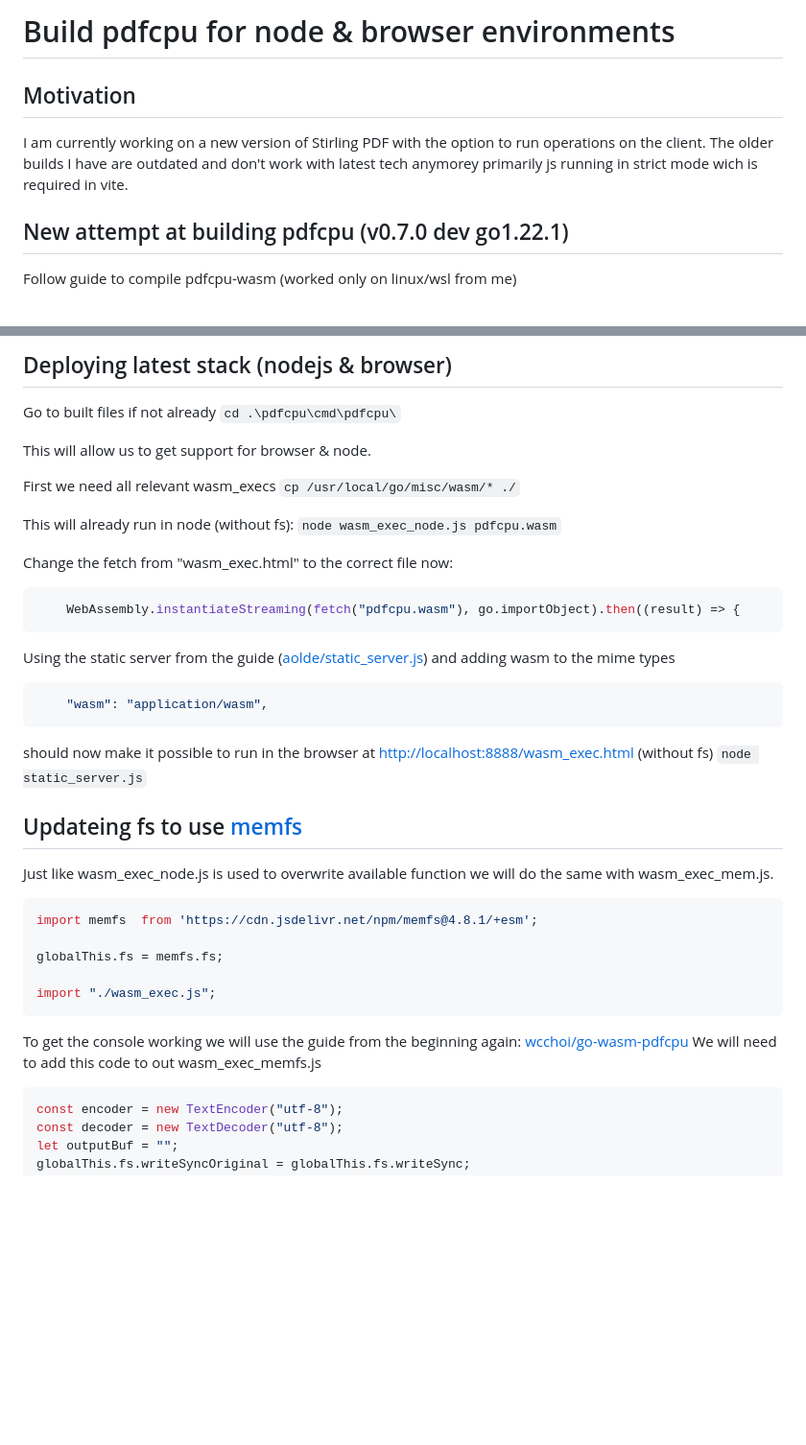
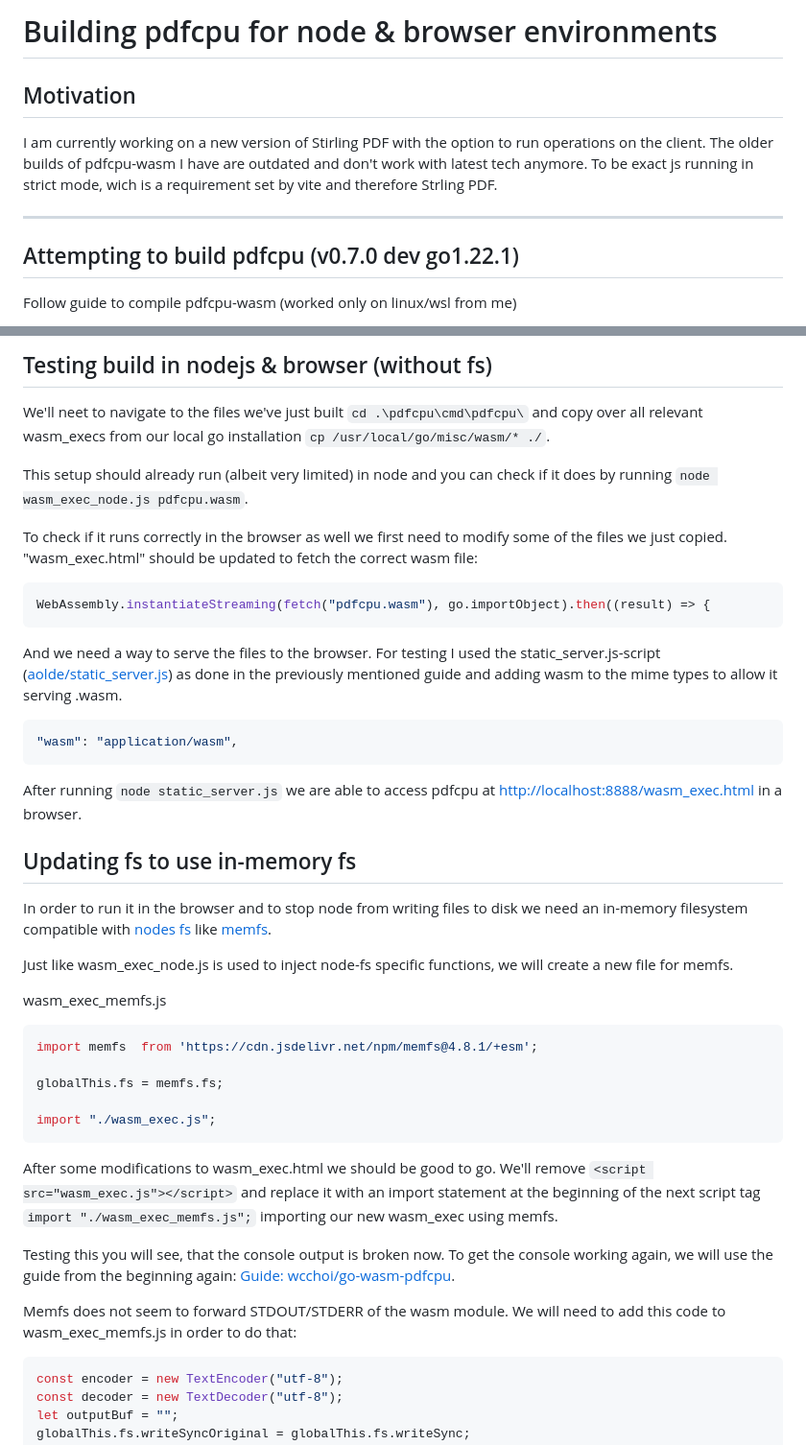
Before and after one commit to LaserKaspar/go-wasm-pdfcpu, a Markdown page: README.md, 2 parts joined by grey strips. Shown at 96% size. Drawn GitHub-style; blank space fills up the shorter version.

````diff
--- a/README.md
+++ b/README.md
@@ -1,10 +1,12 @@
-# Build pdfcpu for node & browser environments
+# Building pdfcpu for node & browser environments
 
 ## Motivation
 
-I am currently working on a new version of Stirling PDF with the option to run operations on the client. The older builds I have are outdated and don't work with latest tech anymorey primarily js running in strict mode wich is required in vite.
+I am currently working on a new version of Stirling PDF with the option to run operations on the client. The older builds of pdfcpu-wasm I have are outdated and don't work with latest tech anymore. To be exact js running in strict mode, wich is a requirement set by vite and therefore Strling PDF.
 
-## New attempt at building pdfcpu (v0.7.0 dev go1.22.1)
+---
+
+## Attempting to build pdfcpu (v0.7.0 dev go1.22.1)
 
 Follow guide to compile pdfcpu-wasm (worked only on linux/wsl from me)
 
@@ -12,33 +14,31 @@ Follow guide to compile pdfcpu-wasm (worked only on linux/wsl from me)
 
-## Deploying latest stack (nodejs & browser)
+## Testing build in nodejs & browser (without fs)
 
-Go to built files if not already
-`cd .\pdfcpu\cmd\pdfcpu\`
+We'll neet to navigate to the files we've just built `cd .\pdfcpu\cmd\pdfcpu\` and copy over all relevant wasm_execs from our local go installation `cp /usr/local/go/misc/wasm/* ./`.
 
-This will allow us to get support for browser & node.
+This setup should already run (albeit very limited) in node and you can check if it does by running `node wasm_exec_node.js pdfcpu.wasm`.
 
-First we need all relevant wasm_execs
-`cp /usr/local/go/misc/wasm/* ./`
+To check if it runs correctly in the browser as well we first need to modify some of the files we just copied. "wasm_exec.html" should be updated to fetch the correct wasm file:
 
-This will already run in node (without fs):
-`node wasm_exec_node.js pdfcpu.wasm`
-
-Change the fetch from "wasm_exec.html" to the correct file now:
 ```js
-	WebAssembly.instantiateStreaming(fetch("pdfcpu.wasm"), go.importObject).then((result) => {
+WebAssembly.instantiateStreaming(fetch("pdfcpu.wasm"), go.importObject).then((result) => {
 ```
 
-Using the static server from the guide ([aolde/static_server.js](https://gist.github.com/aolde/8104861)) and adding wasm to the mime types
+And we need a way to serve the files to the browser. For testing I used the static_server.js-script ([aolde/static_server.js](https://gist.github.com/aolde/8104861)) as done in the previously mentioned guide and adding wasm to the mime types to allow it serving .wasm.
+
 ```js
-    "wasm": "application/wasm",
+"wasm": "application/wasm",
 ```
 
-should now make it possible to run in the browser at [http://localhost:8888/wasm_exec.html](http://localhost:8888/wasm_exec.html) (without fs)
-`node static_server.js`
+After running `node static_server.js` we are able to access pdfcpu at [http://localhost:8888/wasm_exec.html](http://localhost:8888/wasm_exec.html) in a browser.
 
-## Updateing fs to use [memfs](https://www.npmjs.com/package/memfs)
+## Updating fs to use in-memory fs
 
-Just like wasm_exec_node.js is used to overwrite available function we will do the same with wasm_exec_mem.js.
+In order to run it in the browser and to stop node from writing files to disk we need an in-memory filesystem compatible with [nodes fs](https://nodejs.org/api/fs.html) like [memfs](https://github.com/streamich/memfs).
+
+Just like wasm_exec_node.js is used to inject node-fs specific functions, we will create a new file for memfs.
+
+wasm_exec_memfs.js
 ```js
 import memfs  from 'https://cdn.jsdelivr.net/npm/memfs@4.8.1/+esm';
 
@@ -47,8 +47,11 @@ globalThis.fs = memfs.fs;
 import "./wasm_exec.js";
 ```
 
-To get the console working we will use the guide from the beginning again: [wcchoi/go-wasm-pdfcpu](https://github.com/wcchoi/go-wasm-pdfcpu/blob/master/article.md)
-We will need to add this code to out wasm_exec_memfs.js
+After some modifications to wasm_exec.html we should be good to go. We'll remove `<script src="wasm_exec.js"></script>` and replace it with an import statement at the beginning of the next script tag `import "./wasm_exec_memfs.js";` importing our new wasm_exec using memfs.
+
+Testing this you will see, that the console output is broken now. To get the console working again, we will use the guide from the beginning again: [Guide: wcchoi/go-wasm-pdfcpu](github.com/wcchoi/go-wasm-pdfcpu/blob/master/article.md?plain=1#L359-L392).
+
+Memfs does not seem to forward STDOUT/STDERR of the wasm module. We will need to add this code to wasm_exec_memfs.js in order to do that:
 
 ```js
 const encoder = new TextEncoder("utf-8");
````
Also changed, not shown: other parts of README.md (+22 -36 lines).
